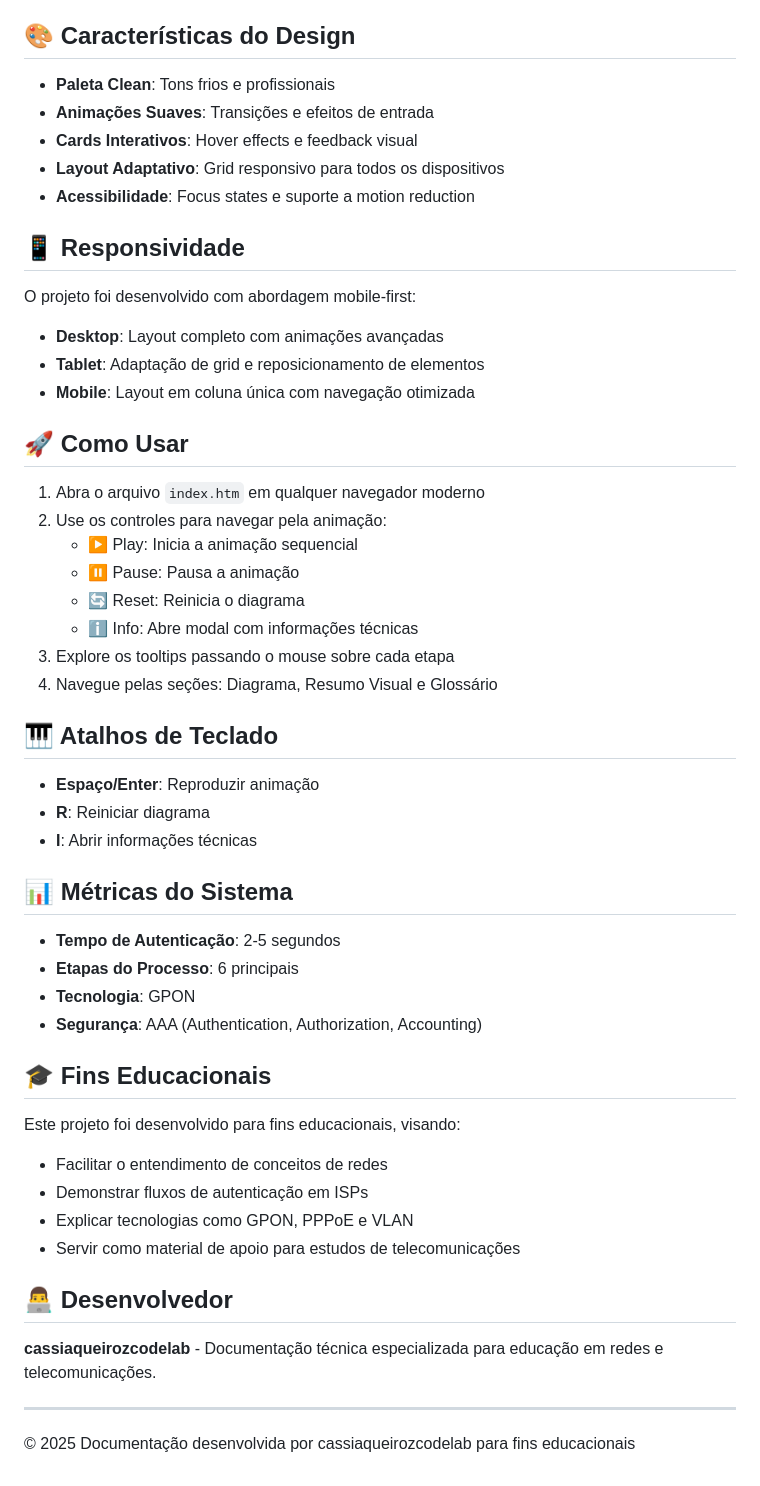
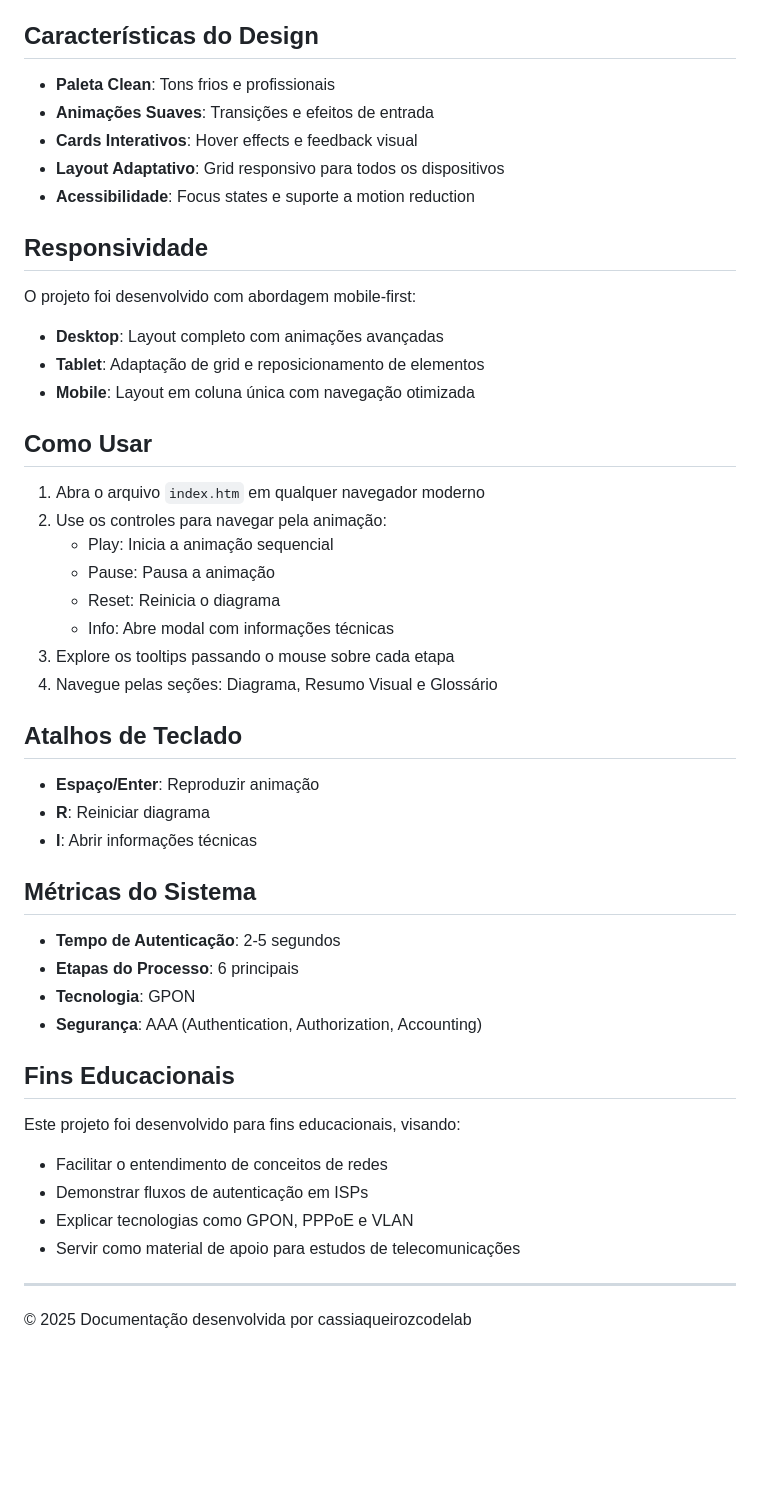
Before and after one commit to cassiaqueiroz/arquitetura-pppoe-vlan, a Markdown page: README.md, the part around one of its changes. Rendered like a GitHub page; blank space fills up the shorter version.

Commit message:
docs: Remove emojis e seção de desenvolvedor do README
- Remove todos os emojis dos títulos e listas
- Remove seção '👨‍💻 Desenvolvedor' completa
- Corrige formatação do markdown (MD040, MD032, MD047)
- Mantém estrutura e conteúdo essencial
- README mais limpo e profissional

```diff
--- a/README.md
+++ b/README.md
@@ -52,7 +52,7 @@ arquitetura-linca/
 - **PPPoE**: Point-to-Point Protocol over Ethernet
 - **GPON**: Gigabit Passive Optical Network
 
-## 🎨 Características do Design
+## Características do Design
 
 - **Paleta Clean**: Tons frios e profissionais
 - **Animações Suaves**: Transições e efeitos de entrada
@@ -60,49 +60,47 @@ arquitetura-linca/
 - **Layout Adaptativo**: Grid responsivo para todos os dispositivos
 - **Acessibilidade**: Focus states e suporte a motion reduction
 
-## 📱 Responsividade
+## Responsividade
 
 O projeto foi desenvolvido com abordagem mobile-first:
+
 - **Desktop**: Layout completo com animações avançadas
 - **Tablet**: Adaptação de grid e reposicionamento de elementos
 - **Mobile**: Layout em coluna única com navegação otimizada
 
-## 🚀 Como Usar
+## Como Usar
 
 1. Abra o arquivo `index.htm` em qualquer navegador moderno
 2. Use os controles para navegar pela animação:
-   - ▶️ Play: Inicia a animação sequencial
-   - ⏸️ Pause: Pausa a animação
-   - 🔄 Reset: Reinicia o diagrama
-   - ℹ️ Info: Abre modal com informações técnicas
+   - Play: Inicia a animação sequencial
+   - Pause: Pausa a animação
+   - Reset: Reinicia o diagrama
+   - Info: Abre modal com informações técnicas
 3. Explore os tooltips passando o mouse sobre cada etapa
 4. Navegue pelas seções: Diagrama, Resumo Visual e Glossário
 
-## 🎹 Atalhos de Teclado
+## Atalhos de Teclado
 
 - **Espaço/Enter**: Reproduzir animação
 - **R**: Reiniciar diagrama
 - **I**: Abrir informações técnicas
 
-## 📊 Métricas do Sistema
+## Métricas do Sistema
 
 - **Tempo de Autenticação**: 2-5 segundos
 - **Etapas do Processo**: 6 principais
 - **Tecnologia**: GPON
 - **Segurança**: AAA (Authentication, Authorization, Accounting)
 
-## 🎓 Fins Educacionais
+## Fins Educacionais
 
 Este projeto foi desenvolvido para fins educacionais, visando:
+
 - Facilitar o entendimento de conceitos de redes
 - Demonstrar fluxos de autenticação em ISPs
 - Explicar tecnologias como GPON, PPPoE e VLAN
 - Servir como material de apoio para estudos de telecomunicações
 
-## 👨‍💻 Desenvolvedor
-
-**cassiaqueirozcodelab** - Documentação técnica especializada para educação em redes e telecomunicações.
-
 ---
 
-© 2025 Documentação desenvolvida por cassiaqueirozcodelab para fins educacionais
+© 2025 Documentação desenvolvida por cassiaqueirozcodelab
```
Also changed, not shown: other parts of README.md (+6 -6 lines).
